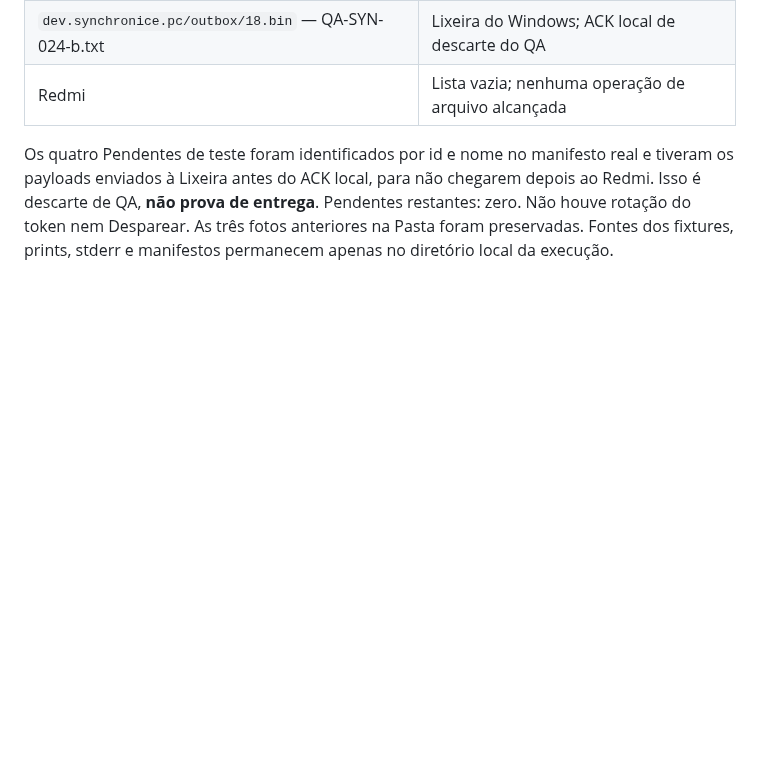
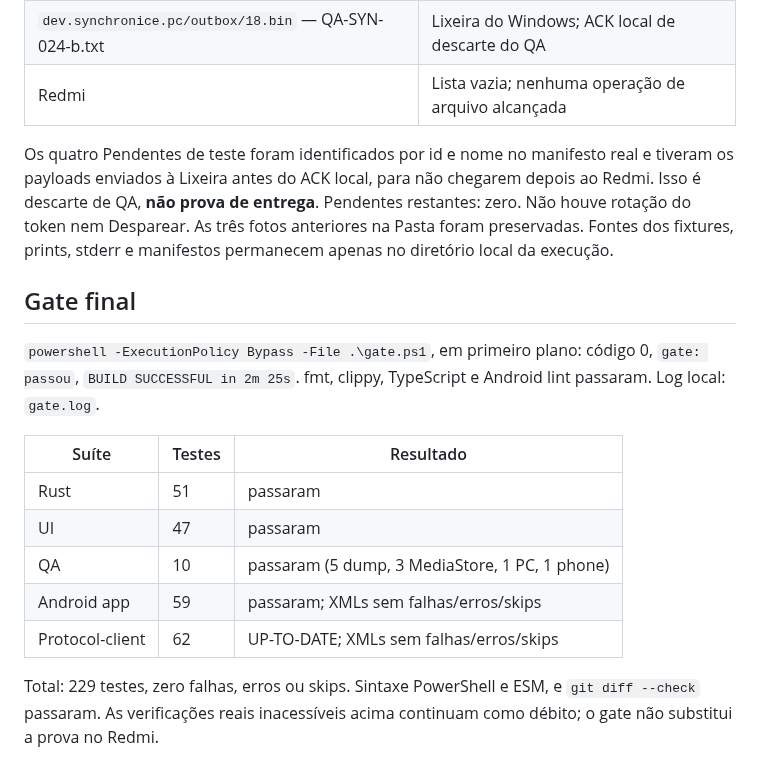
Before and after one commit to Laginho/SynchroNice, a Markdown page: .scratch/qa-runs/2026-09-30-024-redmi.md, the part around the change. GitHub-like rendering; blank space fills up the shorter version.

Commit message:
docs: hand off QA file primitives with green gate (SYN-024)

```diff
--- a/.scratch/qa-runs/2026-09-30-024-redmi.md
+++ b/.scratch/qa-runs/2026-09-30-024-redmi.md
@@ -71,3 +71,21 @@ chegarem depois ao Redmi. Isso é descarte de QA, **não prova de entrega**.
 Pendentes restantes: zero. Não houve rotação do token nem Desparear.
 As três fotos anteriores na Pasta foram preservadas. Fontes dos fixtures,
 prints, stderr e manifestos permanecem apenas no diretório local da execução.
+
+## Gate final
+
+`powershell -ExecutionPolicy Bypass -File .\gate.ps1`, em primeiro plano:
+código 0, `gate: passou`, `BUILD SUCCESSFUL in 2m 25s`.
+fmt, clippy, TypeScript e Android lint passaram. Log local: `gate.log`.
+
+| Suíte | Testes | Resultado |
+| --- | --- | --- |
+| Rust | 51 | passaram |
+| UI | 47 | passaram |
+| QA | 10 | passaram (5 dump, 3 MediaStore, 1 PC, 1 phone) |
+| Android app | 59 | passaram; XMLs sem falhas/erros/skips |
+| Protocol-client | 62 | UP-TO-DATE; XMLs sem falhas/erros/skips |
+
+Total: 229 testes, zero falhas, erros ou skips. Sintaxe PowerShell e ESM,
+e `git diff --check` passaram. As verificações reais inacessíveis acima
+continuam como débito; o gate não substitui a prova no Redmi.
```
Also changed, not shown: 1 other file.
